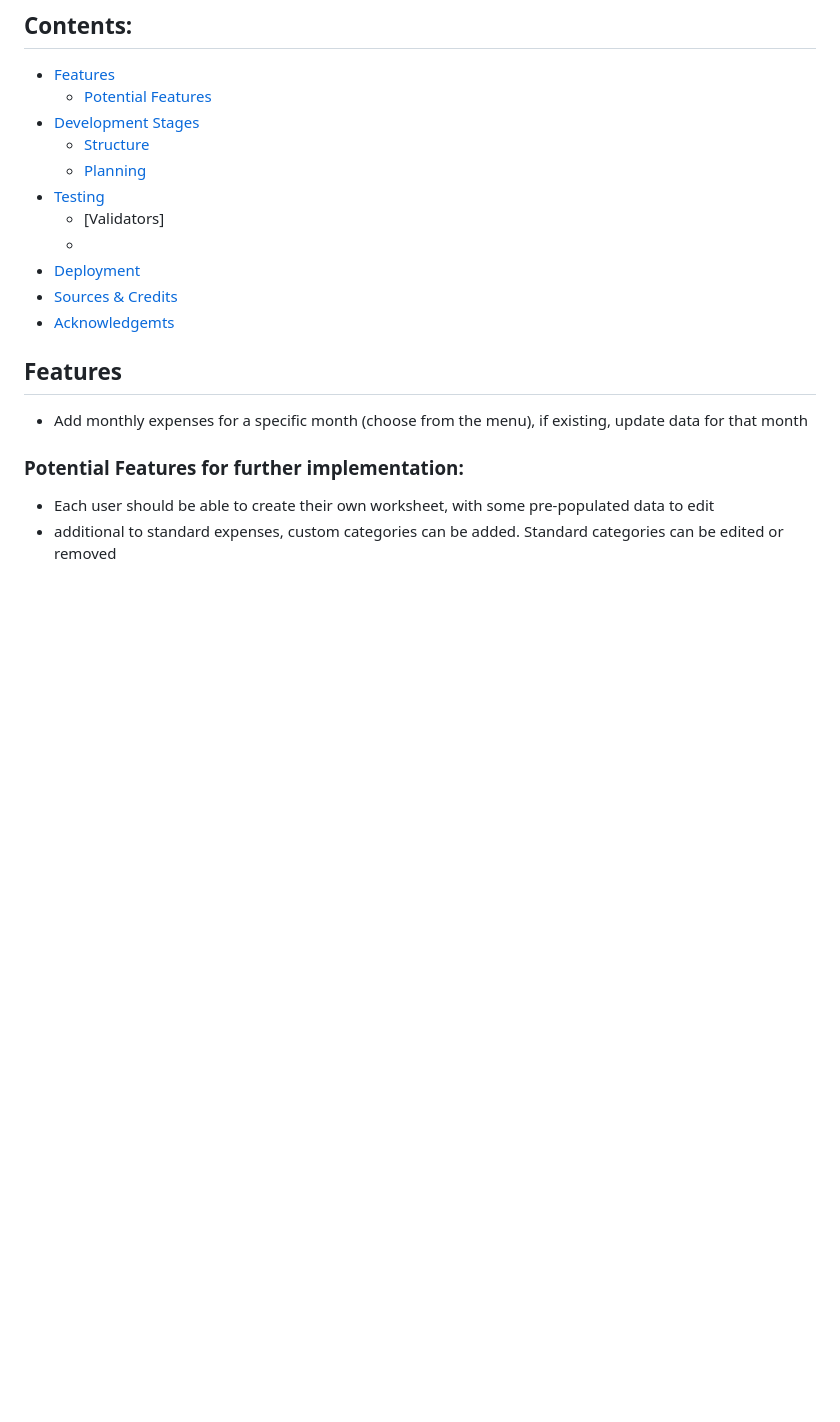
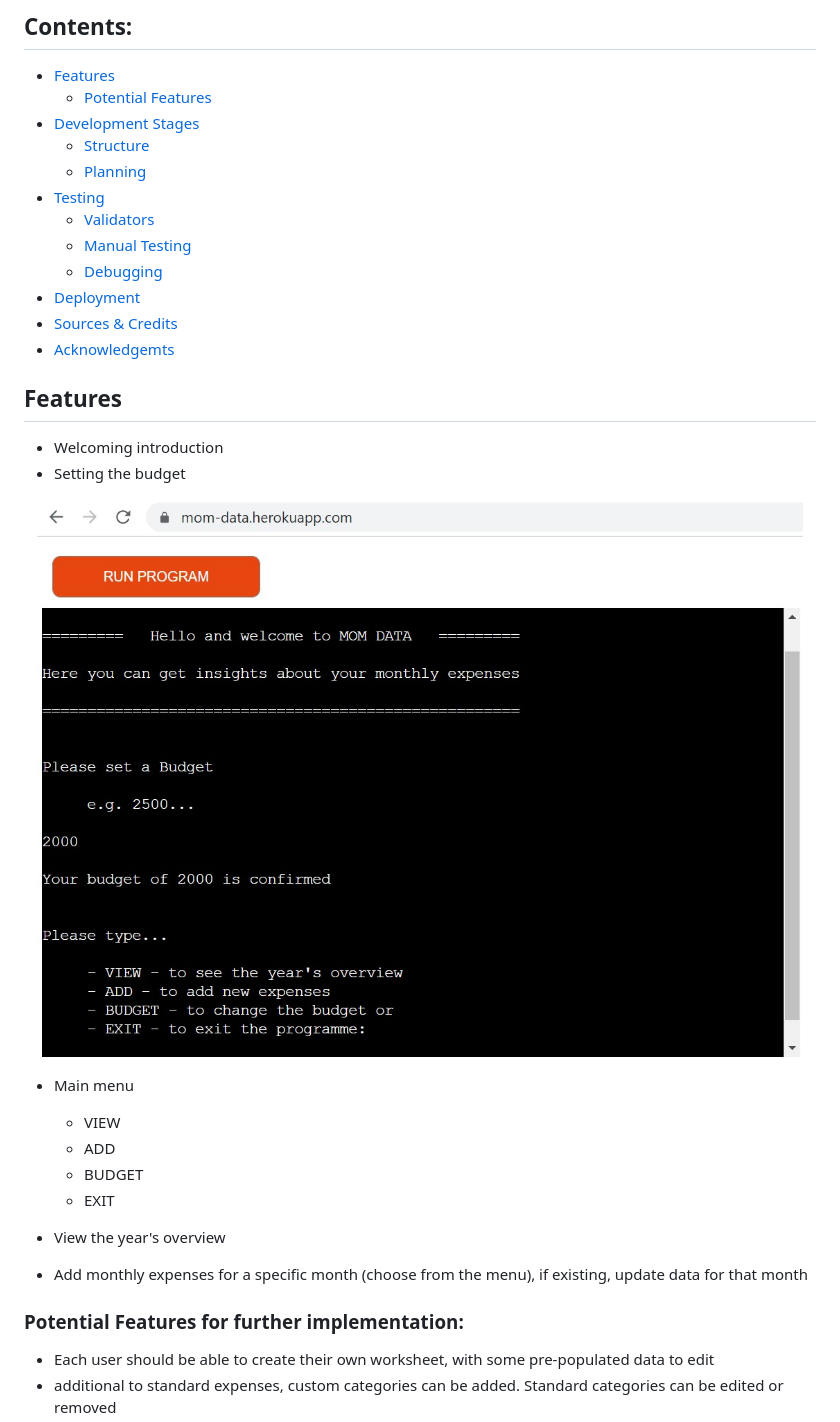
Before and after one commit to annagabain/Mom-Data, a Markdown page: README.md, the part around the change. GitHub-like rendering; pictures changed too: assets/main_menu.jpg (added); blank space fills up the shorter version.

Commit message:
Add main menu screenshot

```diff
--- a/README.md
+++ b/README.md
@@ -19,14 +19,26 @@ This project is an application developed in Python, that runs in a command-line
     - [Structure](#structure-flowchart)
     - [Planning](#initial-planning)
 - [Testing](#testing)
-    - [Validators]
-    -
+    - [Validators](#validators)
+    - [Manual Testing](#manual-testing)
+    - [Debugging](#debugging)
 - [Deployment](#deployment)
 - [Sources & Credits](#sources-and-credits)
 - [Acknowledgemts](#acknowledgements)
 
 ## Features
+- Welcoming introduction
+- Setting the budget
 
+<img width="100%" alt="Main Menu" src="assets/main_menu.jpg">
+
+- Main menu
+    - VIEW
+    - ADD
+    - BUDGET
+    - EXIT
+
+- View the year's overview
 - Add monthly expenses for a specific month (choose from the menu), if existing, update data for that month
 
 ### Potential Features for further implementation:
```
